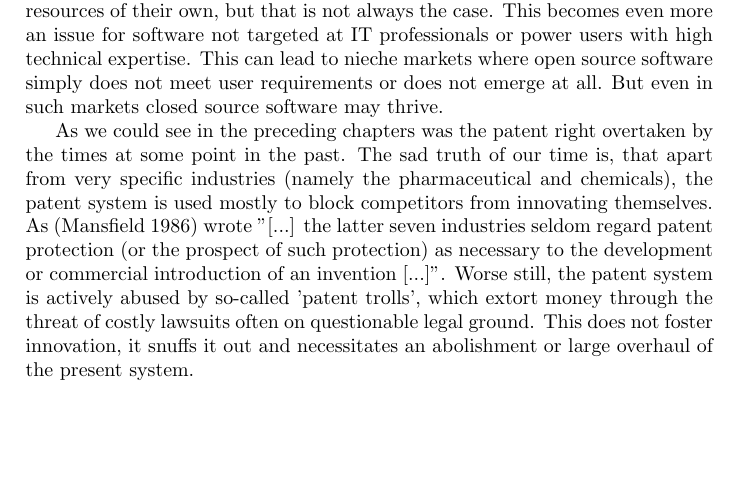
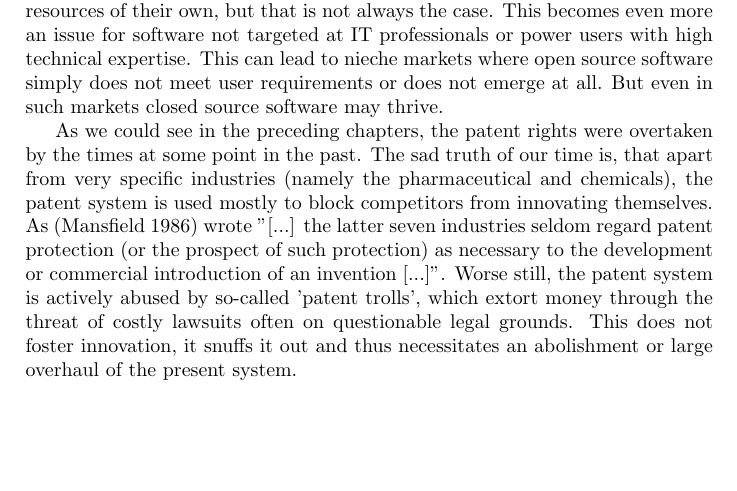
Before and after one commit to KilnOfTheSecondFlame/InfKolThesis, a LaTeX thesis (Thesis.tex): part of page 25 of 29, cut so that both start at the same text. Compiled offline with pdfLaTeX.

Commit message:
Added corrections to final paragraph on patents

```diff
--- a/Thesis.tex
+++ b/Thesis.tex
@@ -356,7 +356,7 @@ It can only be considered fair when creators investing time, creativity and effo
 % Reto writes this
 When it comes to copyright in the realm of software it is hard to take a clear stance for or against closed source programs. The potential benefits of open source software are apparent. The linux operating system, the apache webserver and a number of protocols and supporting software that form the backbone of todays world wide web are clear examples, that high quality software can be developed and maintained as open source and even become industry standard. Also companies like Google and Facebook have proven, that it can be beneficial to all -- even themselves -- to make some of their internal work available for free. But those examples can also serve to illustrate the downside of open source. When you look at smaller, more obscure projects without such a large user base, the picture becomes much more fuzzy. Small projects can be of high quality too of course, especially when a few companies see enough value in them to invest resources of their own, but that is not always the case. This becomes even more an issue for software not targeted at IT professionals or power users with high technical expertise. This can lead to nieche markets where open source software simply does not meet user requirements or does not emerge at all. But even in such markets closed source software may thrive.
 
-As we could see in the preceding chapters was the patent right overtaken by the times at some point in the past. The sad truth of our time is, that apart from very specific industries (namely the pharmaceutical and chemicals), the patent system is used mostly to block competitors from innovating themselves. As \autocite{Mansfield1986} wrote "[...] the latter seven industries seldom regard patent protection (or the prospect of such protection) as necessary to the development or commercial introduction of an invention [...]". Worse still, the patent system is actively abused by so-called 'patent trolls', which extort money through the threat of costly lawsuits often on questionable legal ground. This does not foster innovation, it snuffs it out and necessitates an abolishment or large overhaul of the present system.
+As we could see in the preceding chapters, the patent rights were overtaken by the times at some point in the past. The sad truth of our time is, that apart from very specific industries (namely the pharmaceutical and chemicals), the patent system is used mostly to block competitors from innovating themselves. As \autocite{Mansfield1986} wrote "[...] the latter seven industries seldom regard patent protection (or the prospect of such protection) as necessary to the development or commercial introduction of an invention [...]". Worse still, the patent system is actively abused by so-called 'patent trolls', which extort money through the threat of costly lawsuits often on questionable legal grounds. This does not foster innovation, it snuffs it out and thus necessitates an abolishment or large overhaul of the present system.
 
 \newpage
 
```
